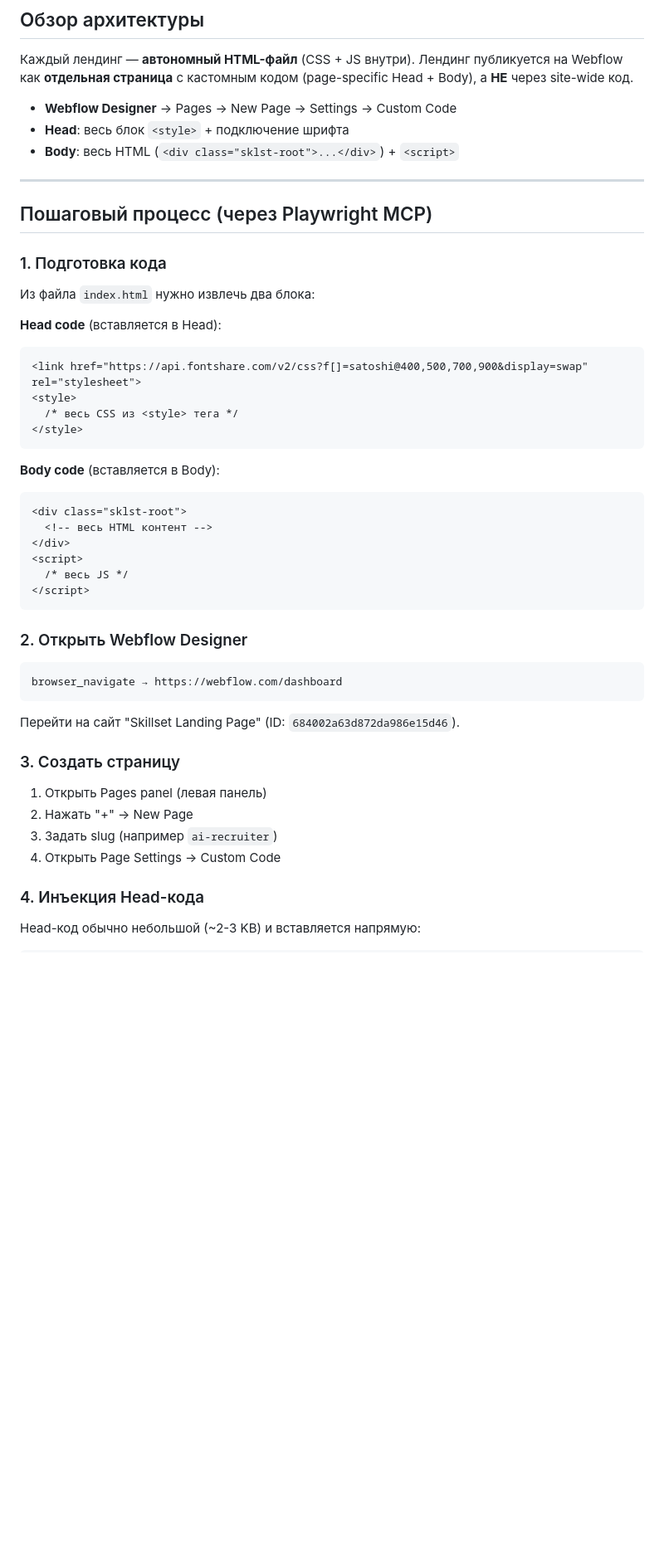
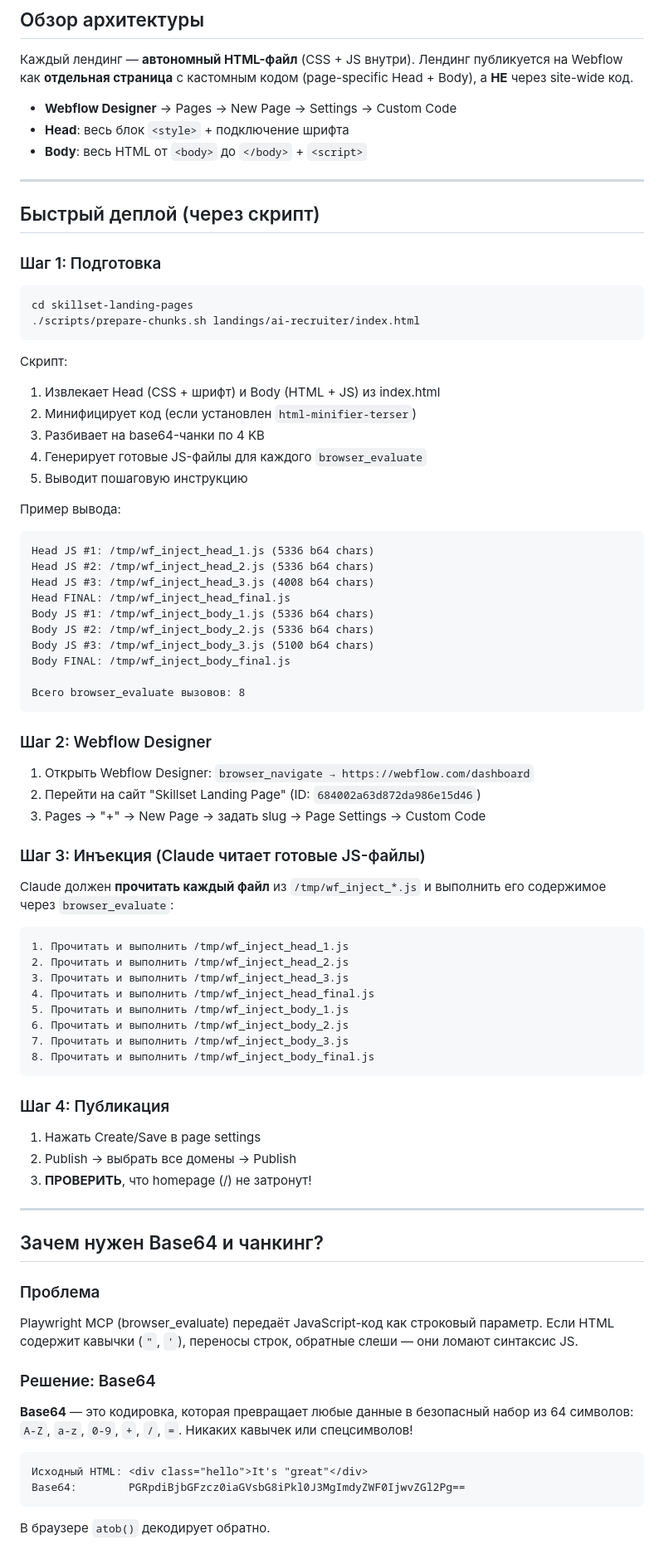
Before and after one commit to kobzevvv/skillset-landing-pages, a Markdown page: DEPLOY_GUIDE.md, the part around one of its changes. Shown at 83% size. GitHub-like rendering; blank space fills up the shorter version.

````diff
--- a/DEPLOY_GUIDE.md
+++ b/DEPLOY_GUIDE.md
@@ -10,49 +10,83 @@
 
 - **Webflow Designer** → Pages → New Page → Settings → Custom Code
 - **Head**: весь блок `<style>` + подключение шрифта
-- **Body**: весь HTML (`<div class="sklst-root">...</div>`) + `<script>`
+- **Body**: весь HTML от `<body>` до `</body>` + `<script>`
 
 ---
 
-## Пошаговый процесс (через Playwright MCP)
+## Быстрый деплой (через скрипт)
 
-### 1. Подготовка кода
+### Шаг 1: Подготовка
 
-Из файла `index.html` нужно извлечь два блока:
-
-**Head code** (вставляется в Head):
-```
-<link href="https://api.fontshare.com/v2/css?f[]=satoshi@400,500,700,900&display=swap" rel="stylesheet">
-<style>
-  /* весь CSS из <style> тега */
-</style>
+```bash
+cd skillset-landing-pages
+./scripts/prepare-chunks.sh landings/ai-recruiter/index.html
 ```
 
-**Body code** (вставляется в Body):
+Скрипт:
+1. Извлекает Head (CSS + шрифт) и Body (HTML + JS) из index.html
+2. Минифицирует код (если установлен `html-minifier-terser`)
+3. Разбивает на base64-чанки по 4 KB
+4. Генерирует готовые JS-файлы для каждого `browser_evaluate`
+5. Выводит пошаговую инструкцию
+
+Пример вывода:
 ```
-<div class="sklst-root">
-  <!-- весь HTML контент -->
-</div>
-<script>
-  /* весь JS */
-</script>
+Head JS #1: /tmp/wf_inject_head_1.js (5336 b64 chars)
+Head JS #2: /tmp/wf_inject_head_2.js (5336 b64 chars)
+Head JS #3: /tmp/wf_inject_head_3.js (4008 b64 chars)
+Head FINAL: /tmp/wf_inject_head_final.js
+Body JS #1: /tmp/wf_inject_body_1.js (5336 b64 chars)
+Body JS #2: /tmp/wf_inject_body_2.js (5336 b64 chars)
+Body JS #3: /tmp/wf_inject_body_3.js (5100 b64 chars)
+Body FINAL: /tmp/wf_inject_body_final.js
+
+Всего browser_evaluate вызовов: 8
 ```
 
-### 2. Открыть Webflow Designer
+### Шаг 2: Webflow Designer
+
+1. Открыть Webflow Designer: `browser_navigate → https://webflow.com/dashboard`
+2. Перейти на сайт "Skillset Landing Page" (ID: `684002a63d872da986e15d46`)
+3. Pages → "+" → New Page → задать slug → Page Settings → Custom Code
+
+### Шаг 3: Инъекция (Claude читает готовые JS-файлы)
+
+Claude должен **прочитать каждый файл** из `/tmp/wf_inject_*.js` и выполнить его содержимое через `browser_evaluate`:
 
 ```
-browser_navigate → https://webflow.com/dashboard
+1. Прочитать и выполнить /tmp/wf_inject_head_1.js
+2. Прочитать и выполнить /tmp/wf_inject_head_2.js
+3. Прочитать и выполнить /tmp/wf_inject_head_3.js
+4. Прочитать и выполнить /tmp/wf_inject_head_final.js
+5. Прочитать и выполнить /tmp/wf_inject_body_1.js
+6. Прочитать и выполнить /tmp/wf_inject_body_2.js
+7. Прочитать и выполнить /tmp/wf_inject_body_3.js
+8. Прочитать и выполнить /tmp/wf_inject_body_final.js
 ```
 
-Перейти на сайт "Skillset Landing Page" (ID: `684002a63d872da986e15d46`).
+### Шаг 4: Публикация
 
-### 3. Создать страницу
+1. Нажать Create/Save в page settings
+2. Publish → выбрать все домены → Publish
+3. **ПРОВЕРИТЬ**, что homepage (/) не затронут!
 
-1. Открыть Pages panel (левая панель)
-2. Нажать "+" → New Page
-3. Задать slug (например `ai-recruiter`)
-4. Открыть Page Settings → Custom Code
+---
 
-### 4. Инъекция Head-кода
+## Зачем нужен Base64 и чанкинг?
 
-Head-код обычно небольшой (~2-3 KB) и вставляется напрямую:
+### Проблема
+
+Playwright MCP (browser_evaluate) передаёт JavaScript-код как строковый параметр. Если HTML содержит кавычки (`"`, `'`), переносы строк, обратные слеши — они ломают синтаксис JS.
+
+### Решение: Base64
+
+**Base64** — это кодировка, которая превращает любые данные в безопасный набор из 64 символов: `A-Z`, `a-z`, `0-9`, `+`, `/`, `=`. Никаких кавычек или спецсимволов!
+
+```
+Исходный HTML: <div class="hello">It's "great"</div>
+Base64:        PGRpdiBjbGFzcz0iaGVsbG8iPkl0J3MgImdyZWF0IjwvZGl2Pg==
+```
+
+В браузере `atob()` декодирует обратно.
+
````
Also changed, not shown: other parts of DEPLOY_GUIDE.md (+62 -92 lines).
